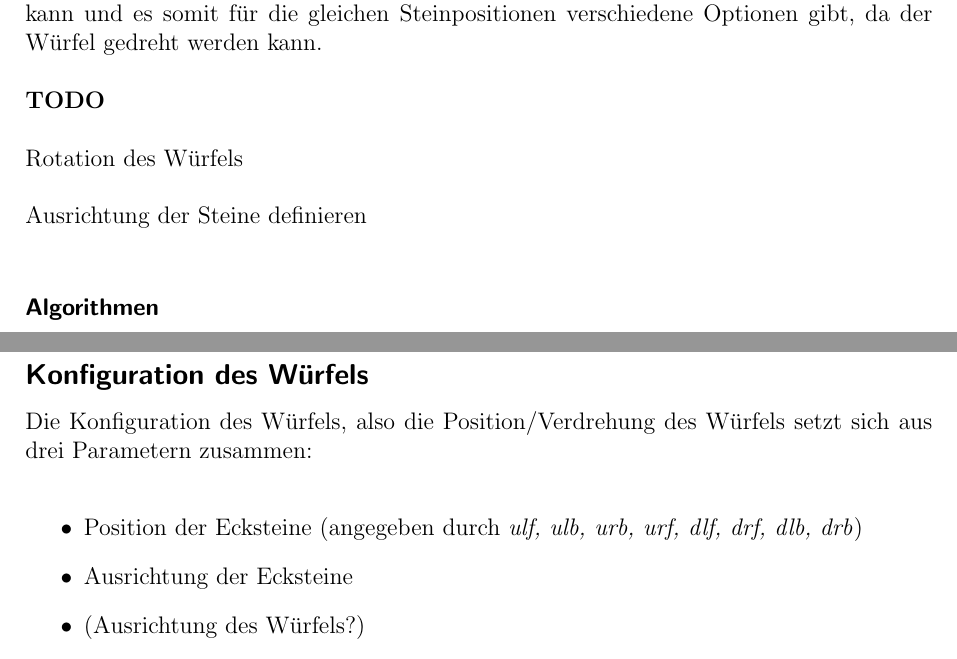
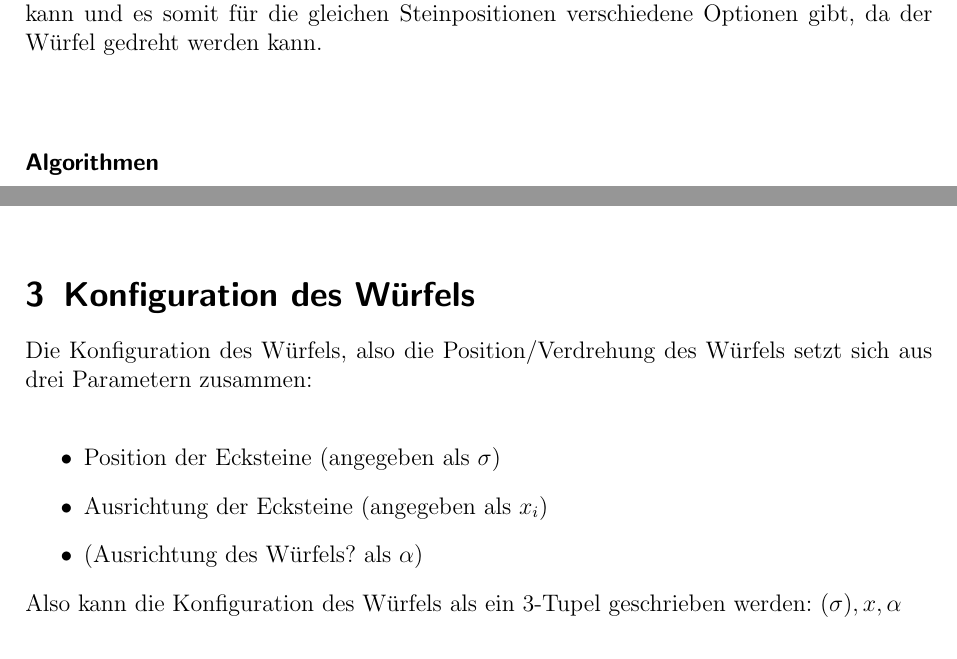
Before and after one commit to Pina-Cola/BachelorThesis, a LaTeX document (proposal.tex): two parts of pages 5 and 10 of 12 before the commit and two parts of pages 5 and 8 of 12 after it, joined at a grey line, cut so that both start at the same text. Compiled offline with pdfLaTeX; an older LaTeX class or package is replaced by its successor.

Commit message:
strukturelle Änderungen

```diff
--- a/proposal.tex
+++ b/proposal.tex
@@ -142,12 +142,6 @@ Beispielsweise beschreibt \textit{ulf $\rightarrow$ dlf $\rightarrow$ dlb $\righ
 Im späteren Verlauf der Arbeit muss beachtet werden, dass dieser Würfel rotiert werden kann und es somit für die gleichen Steinpositionen verschiedene Optionen gibt, da der Würfel gedreht werden kann.
 \\
 \\
-\textbf{TODO \\}
-\\
-Rotation des Würfels \\
-\\
-Ausrichtung der Steine definieren \\
-
 
 \subsubsection*{Algorithmen}
 Am 2x2x2 Zauberwürfel gibt es sechs verschiedene Drehseiten: oben, unten, links, rechts, vorne und hinten. Da der Würfel aber nur aus zwei Ebenen besteht, entspricht eine Drehung der oberen Ebene nach rechts, einer Drehung der unteren Ebene nach links. Der Übersichtlichkeit halber werde ich aber trotzdem die einzelnen Ebendrehungen definieren und nicht eine Drehung im und eine gegen den Uhrzeigersinn der einzelnen Ebenen.  \\
@@ -244,6 +238,15 @@ Damit $(G_{2x2x2}, \circ)$ eine kommutaive Gruppe (oder Abelsche Gruppe) ist, mu
 Die ist nicht der Fall, da beispielsweise eine Rotation der oberen Ebene nach rechts und eine Rotation der rechten Ebene nach unten in umgekehrter Reihenfolge ein anderes Ergebnis haben. Es gilt also nicht $\forall \  Z_1, Z_2 \in G_{2x2x2}. Z_1 \circ Z_2 = Z_2 \circ Z_1$. Der $\circ$-Operator der Gruppe ist also nicht kommutativ. \\
 \\
 
+\section{Konfiguration des Würfels}
+Die Konfiguration des Würfels, also die Position/Verdrehung des Würfels setzt sich aus drei Parametern zusammen: \\
+\begin{itemize}
+\item Position der Ecksteine (angegeben als $\sigma$)
+\item Ausrichtung der Ecksteine (angegeben als $x_i$)
+\item (Ausrichtung des Würfels? als $\alpha$)
+\end{itemize}
+Also kann die Konfiguration des Würfels als ein 3-Tupel geschrieben werden: $(\sigma), x, \alpha$
+
 \subsection*{Positionen im Würfel und Zykel}
 
 Um die Übergänge der Würfelsteine als Funktion darzustellen, definiere ich eine bijektive Funktion $\sigma$ für jede Rotation. $\sigma$ bildet jede der Würfelpositionen auf die neue Position ab. \\
@@ -297,11 +299,4 @@ Die Drehungen der anderen Ebenen können durch folgende Zykel beschrieben werden
 
-\subsection*{Konfiguration des Würfels}
-Die Konfiguration des Würfels, also die Position/Verdrehung des Würfels setzt sich aus drei Parametern zusammen: \\
-\begin{itemize}
-\item Position der Ecksteine (angegeben durch \textit{ulf, ulb, urb, urf, dlf, drf, dlb, drb})
-\item Ausrichtung der Ecksteine
-\item (Ausrichtung des Würfels?)
-\end{itemize}
 
 \subsection*{Ausrichtung der Steine}
 Der 2x2x2-Würfel besteht aus 8 Ecksteinen, die jeweils 3 Farbflächen haben. Somit hat jeder Stein 3 mögliche Ausrichtungen. \\
```
Also changed, not shown: proposal.pdf, proposal.tex (2 more changed lines), 4 other files.
